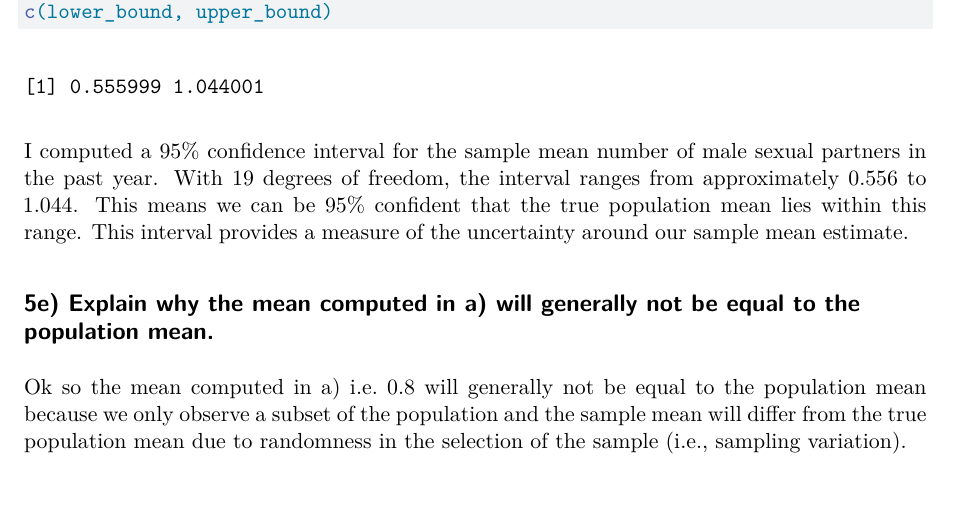
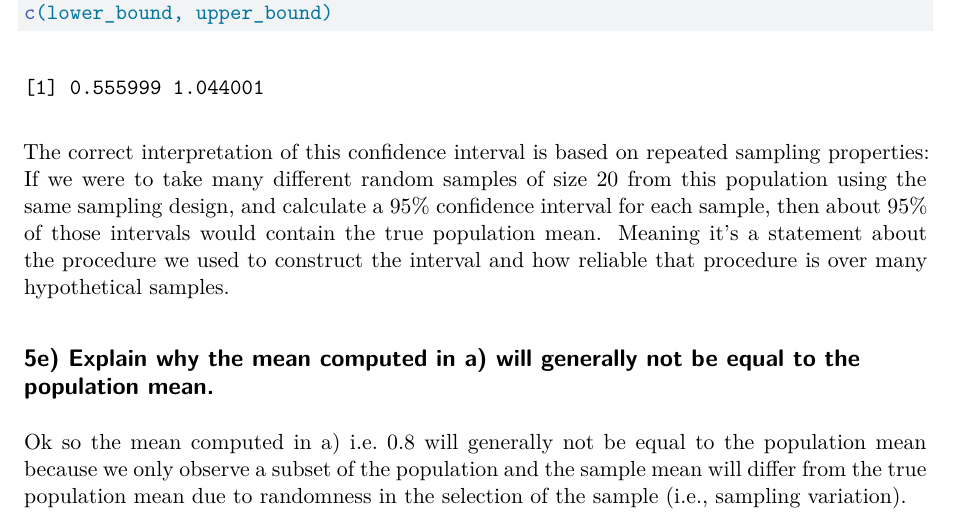
Before and after one commit to namo507/SURV-625, a Quarto document (SURV625_FInal.qmd): part of page 5 of 8, cut so that both start at the same text. Rendered offline with R 4.5, knitr and Pandoc in place of Quarto, then LaTeX, with nearby package versions.

Commit message:
5d interpretation changed

````diff
--- a/SURV625_FInal.qmd
+++ b/SURV625_FInal.qmd
@@ -114,7 +114,7 @@ upper_bound <- mean_partners + t_value * std_error
 c(lower_bound, upper_bound)
 ```
 
-I computed a 95% confidence interval for the sample mean number of male sexual partners in the past year. With 19 degrees of freedom, the interval ranges from approximately 0.556 to 1.044. This means we can be 95% confident that the true population mean lies within this range. This interval provides a measure of the uncertainty around our sample mean estimate.
+The correct interpretation of this confidence interval is based on repeated sampling properties: If we were to take many different random samples of size 20 from this population using the same sampling design, and calculate a 95% confidence interval for each sample, then about 95% of those intervals would contain the true population mean. Meaning it's a statement about the procedure we used to construct the interval and how reliable that procedure is over many hypothetical samples.
 
 ## 5e) Explain why the mean computed in a) will generally not be equal to the population mean.
 
````
